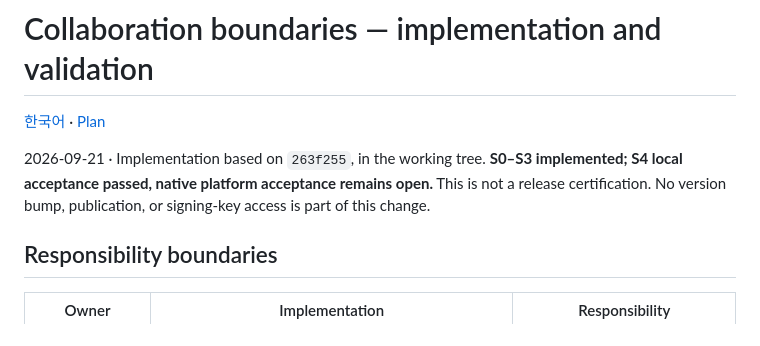
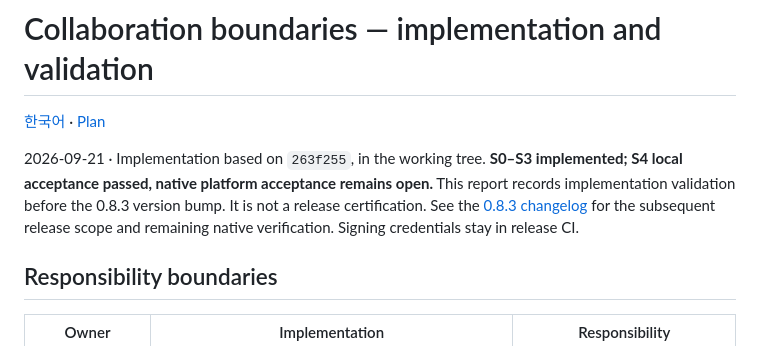
Before and after one commit to eggp-dev/conn, a Markdown page: docs/collaboration-refactor-results.md, the part around the change. Rendered like a GitHub page.

Commit message:
docs: distinguish implementation evidence from patch release

```diff
--- a/docs/collaboration-refactor-results.md
+++ b/docs/collaboration-refactor-results.md
@@ -4,7 +4,7 @@
 
 2026-09-21 · Implementation based on `263f255`, in the working tree.
 **S0–S3 implemented; S4 local acceptance passed, native platform acceptance remains open.**
-This is not a release certification. No version bump, publication, or signing-key access is part of this change.
+This report records implementation validation before the 0.8.3 version bump. It is not a release certification. See the [0.8.3 changelog](../CHANGELOG.md) for the subsequent release scope and remaining native verification. Signing credentials stay in release CI.
 
 ## Responsibility boundaries
 
```
Also changed, not shown: docs/collaboration-refactor-results.ko.md (+1 -1 lines).
